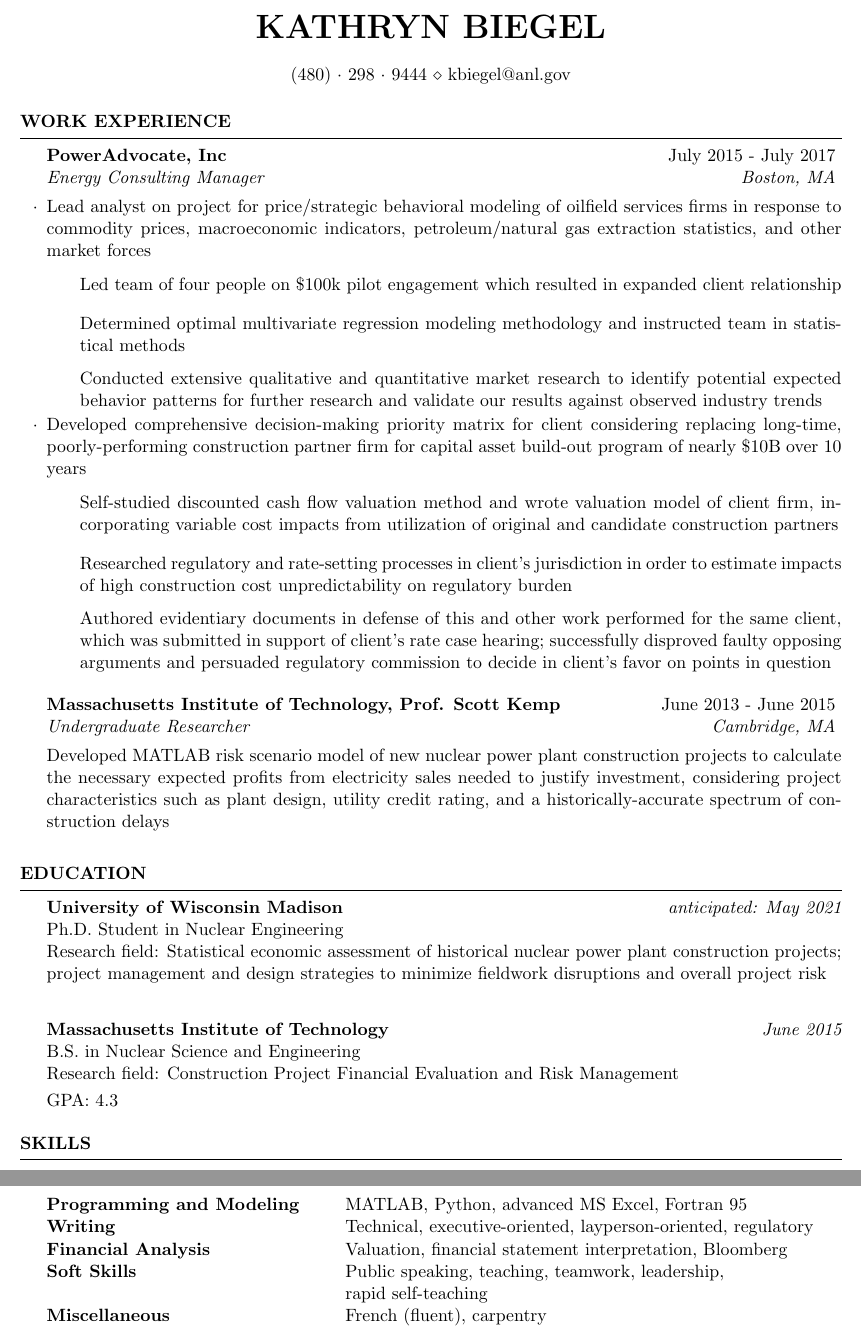
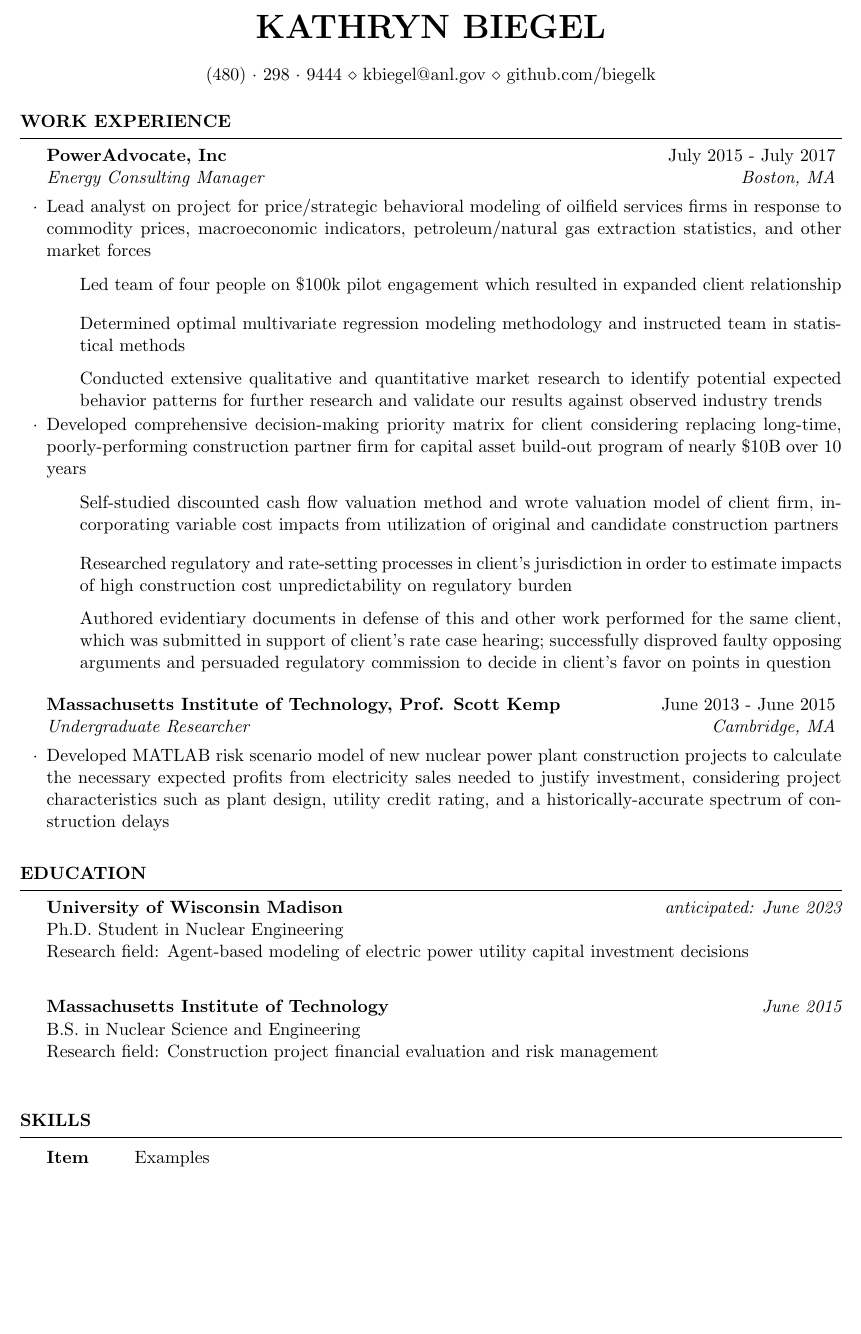
Before and after one commit to biegelk/resume, a LaTeX CV (biegel_resume.tex): two parts of pages 1 and 2 of 2 before the commit and part of the page after it, the two joined at a grey line, cut so that both start at the same text, the shorter picture padded with empty space. Compiled offline with pdfLaTeX.

Commit message:
removing deprecated material, updating graduation date

```diff
--- a/biegel_resume.tex
+++ b/biegel_resume.tex
@@ -7,7 +7,7 @@
 \usepackage[left=0.75in,top=0.6in,right=0.75in,bottom=0.6in]{geometry} % Document margins
 
 \name{Kathryn Biegel} % Your name
-\address{(480)~$\cdot$~298~$\cdot$~9444 \\ kbiegel@anl.gov} % Your phone number and email
+\address{(480)~$\cdot$~298~$\cdot$~9444 \\ kbiegel@anl.gov \\ github.com/biegelk} % Your phone number and email
 
 \begin{document}
 
@@ -35,7 +35,7 @@
 %------------------------------------------------
 
 \begin{rSubsection}{Massachusetts Institute of Technology, Prof. Scott Kemp}{June 2013 - June 2015}{Undergraduate Researcher}{Cambridge, MA}
-Developed MATLAB risk scenario model of new nuclear power plant construction projects to calculate the necessary expected profits from electricity sales needed to justify investment, considering project characteristics such as plant design, utility credit rating, and a historically-accurate spectrum of construction delays
+\item Developed MATLAB risk scenario model of new nuclear power plant construction projects to calculate the necessary expected profits from electricity sales needed to justify investment, considering project characteristics such as plant design, utility credit rating, and a historically-accurate spectrum of construction delays
 \end{rSubsection}
 
 \end{rSection}
@@ -47,15 +47,14 @@ Developed MATLAB risk scenario model of new nuclear power plant construction pro
 
 \begin{rSection}{Education}
 
-{\bf University of Wisconsin Madison} \hfill {\em anticipated: May 2021} \\
+{\bf University of Wisconsin Madison} \hfill {\em anticipated: June 2023} \\
 Ph.D. Student in Nuclear Engineering \\
-Research field: Statistical economic assessment of historical nuclear power plant construction projects; project management and design strategies to minimize fieldwork disruptions and overall project risk
+Research field: Agent-based modeling of electric power utility capital investment decisions
 \\
 
 {\bf Massachusetts Institute of Technology} \hfill {\em June 2015} \\
 B.S. in Nuclear Science and Engineering \\
-Research field: Construction Project Financial Evaluation and Risk Management \smallskip \\
-GPA: 4.3
+Research field: Construction project financial evaluation and risk management \smallskip \\
 
 \end{rSection}
 
@@ -70,12 +69,8 @@ GPA: 4.3
 \begin{rSection}{Skills}
 
 \begin{tabular}{ @{} >{\bfseries}l @{\hspace{6ex}} l }
-Programming and Modeling & MATLAB, Python, advanced MS Excel, Fortran 95 \\
-Writing & Technical, executive-oriented, layperson-oriented, regulatory \\
-Financial Analysis & Valuation, financial statement interpretation, Bloomberg \\
-Soft Skills & Public speaking, teaching, teamwork, leadership, \\
-& rapid self-teaching \\
-Miscellaneous & French (fluent), carpentry
+Item & Examples
+
 \end{tabular}
 
 \end{rSection}
```
